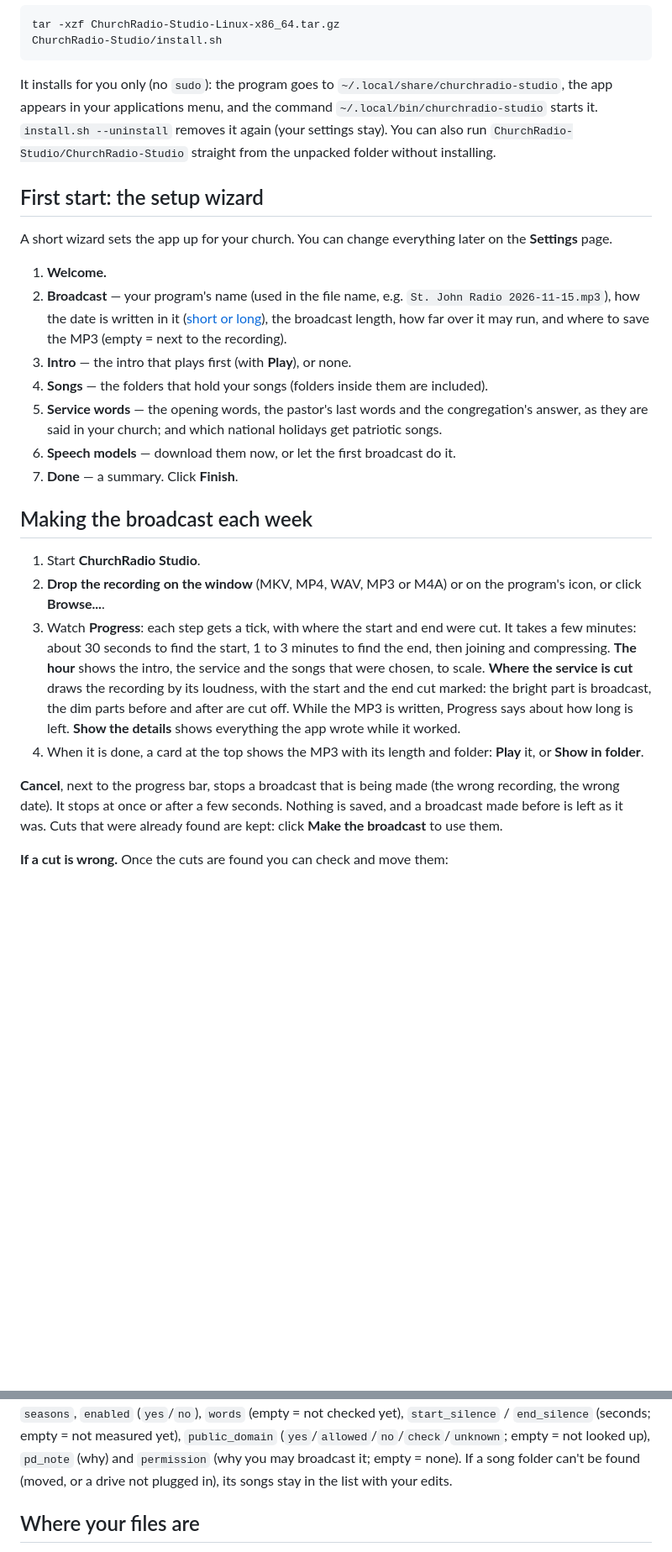
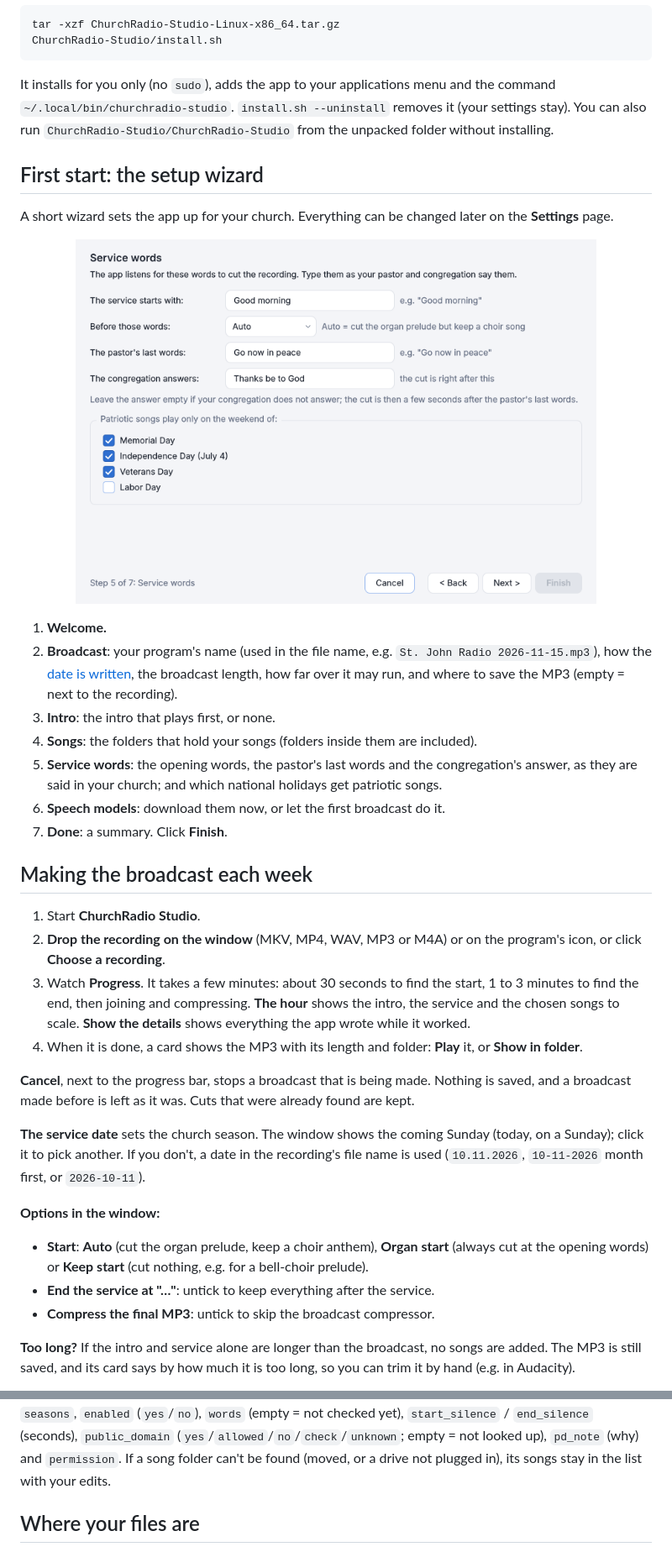
Before and after one commit to Leaven-Labs/ChurchRadio-Studio, a Markdown page: README.md, 2 parts joined by grey strips. Shown at 84% size. Rendered like a GitHub page; pictures changed too: docs/screenshots/wizard.png (added); blank space fills up the shorter version.

````diff
--- a/README.md
+++ b/README.md
@@ -92,43 +68,56 @@ tar -xzf ChurchRadio-Studio-Linux-x86_64.tar.gz
 ChurchRadio-Studio/install.sh
 ```
 
-It installs for you only (no `sudo`): the program goes to `~/.local/share/churchradio-studio`, the
-app appears in your applications menu, and the command `~/.local/bin/churchradio-studio` starts it.
-`install.sh --uninstall` removes it again (your settings stay). You can also run
-`ChurchRadio-Studio/ChurchRadio-Studio` straight from the unpacked folder without installing.
+It installs for you only (no `sudo`), adds the app to your applications menu and the command
+`~/.local/bin/churchradio-studio`. `install.sh --uninstall` removes it (your settings stay). You can
+also run `ChurchRadio-Studio/ChurchRadio-Studio` from the unpacked folder without installing.
 
 ## First start: the setup wizard
 
-A short wizard sets the app up for your church. You can change everything later on the **Settings** page.
+A short wizard sets the app up for your church. Everything can be changed later on the **Settings**
+page.
+
+<p align="center">
+  <img src="docs/screenshots/wizard.png" width="620" alt="The setup wizard's Service words step">
+</p>
 
 1. **Welcome.**
-2. **Broadcast** — your program's name (used in the file name, e.g. `St. John Radio 2026-11-15.mp3`),
-   how the date is written in it ([short or long](#the-date-in-the-file-name)), the broadcast length, how far over it may run, and where to save the MP3 (empty = next to the
-   recording).
-3. **Intro** — the intro that plays first (with **Play**), or none.
-4. **Songs** — the folders that hold your songs (folders inside them are included).
-5. **Service words** — the opening words, the pastor's last words and the congregation's answer, as
+2. **Broadcast**: your program's name (used in the file name, e.g. `St. John Radio 2026-11-15.mp3`),
+   how the [date is written](#the-date-in-the-file-name), the broadcast length, how far over it may
+   run, and where to save the MP3 (empty = next to the recording).
+3. **Intro**: the intro that plays first, or none.
+4. **Songs**: the folders that hold your songs (folders inside them are included).
+5. **Service words**: the opening words, the pastor's last words and the congregation's answer, as
    they are said in your church; and which national holidays get patriotic songs.
-6. **Speech models** — download them now, or let the first broadcast do it.
-7. **Done** — a summary. Click **Finish**.
+6. **Speech models**: download them now, or let the first broadcast do it.
+7. **Done**: a summary. Click **Finish**.
 
 ## Making the broadcast each week
 
 1. Start **ChurchRadio Studio**.
 2. **Drop the recording on the window** (MKV, MP4, WAV, MP3 or M4A) or on the program's icon, or
-   click **Browse...**.
-3. Watch **Progress**: each step gets a tick, with where the start and end were cut. It takes a few
-   minutes: about 30 seconds to find the start, 1 to 3 minutes to find the end, then joining and
-   compressing. **The hour** shows the intro, the service and the songs that were chosen, to scale.
-   **Where the service is cut** draws the recording by its loudness, with the start and the end cut
-   marked: the bright part is broadcast, the dim parts before and after are cut off.
-   While the MP3 is written, Progress says about how long is left.
-   **Show the details** shows everything the app wrote while it worked.
-4. When it is done, a card at the top shows the MP3 with its length and folder: **Play** it, or
-   **Show in folder**.
+   click **Choose a recording**.
+3. Watch **Progress**. It takes a few minutes: about 30 seconds to find the start, 1 to 3 minutes to
+   find the end, then joining and compressing. **The hour** shows the intro, the service and the
+   chosen songs to scale. **Show the details** shows everything the app wrote while it worked.
+4. When it is done, a card shows the MP3 with its length and folder: **Play** it, or **Show in
+   folder**.
 
-**Cancel**, next to the progress bar, stops a broadcast that is being made (the wrong recording, the
-wrong date). It stops at once or after a few seconds. Nothing is saved, and a broadcast made before
-is left as it was. Cuts that were already found are kept: click **Make the broadcast** to use them.
+**Cancel**, next to the progress bar, stops a broadcast that is being made. Nothing is saved, and a
+broadcast made before is left as it was. Cuts that were already found are kept.
 
-**If a cut is wrong.** Once the cuts are found you can check and move them:
+**The service date** sets the church season. The window shows the coming Sunday (today, on a
+Sunday); click it to pick another. If you don't, a date in the recording's file name is used
+(`10.11.2026`, `10-11-2026` month first, or `2026-10-11`).
+
+**Options in the window:**
+
+- **Start**: **Auto** (cut the organ prelude, keep a choir anthem), **Organ start** (always cut at
+  the opening words) or **Keep start** (cut nothing, e.g. for a bell-choir prelude).
+- **End the service at "…"**: untick to keep everything after the service.
+- **Compress the final MP3**: untick to skip the broadcast compressor.
+
+**Too long?** If the intro and service alone are longer than the broadcast, no songs are added. The
+MP3 is still saved, and its card says by how much it is too long, so you can trim it by hand (e.g.
+in Audacity).
+
@@ -475,8 +445,7 @@ Most settings are on the **Settings** page (click **Save** at the top when you h
 `title`, `duration`, `seasons`, `enabled` (`yes`/`no`), `words` (empty = not checked yet),
-`start_silence` / `end_silence` (seconds; empty = not measured yet), `public_domain`
-(`yes`/`allowed`/`no`/`check`/`unknown`; empty = not looked up), `pd_note` (why) and `permission`
-(why you may broadcast it; empty = none). If a song folder can't be
-found (moved, or a drive not plugged in), its songs stay in the list with your edits.
+`start_silence` / `end_silence` (seconds), `public_domain` (`yes`/`allowed`/`no`/`check`/`unknown`;
+empty = not looked up), `pd_note` (why) and `permission`. If a song folder can't be found (moved, or
+a drive not plugged in), its songs stay in the list with your edits.
 
 ## Where your files are
 
````
Also changed, not shown: other parts of README.md (+224 -275 lines), docs/screenshots/broadcast.png (added), docs/screenshots/cuts.png (added), docs/screenshots/history.png (added), docs/screenshots/settings.png (added), docs/screenshots/songs.png (added), 1 other file.
